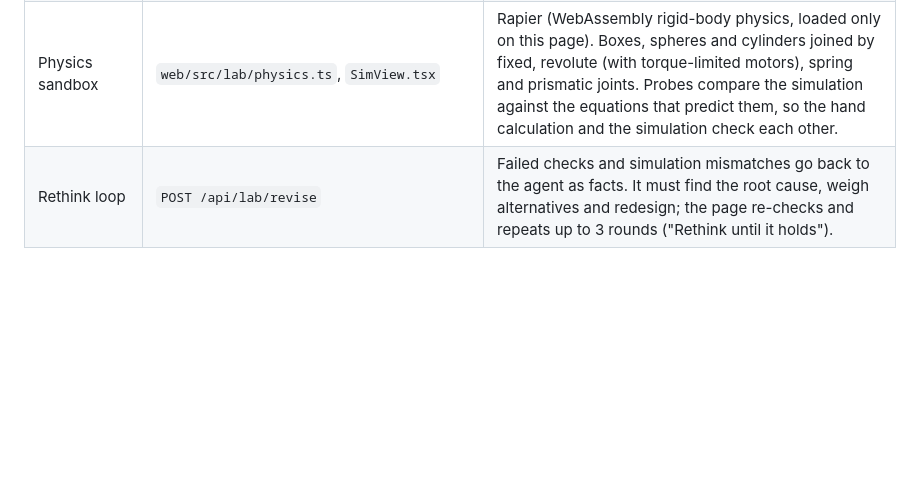
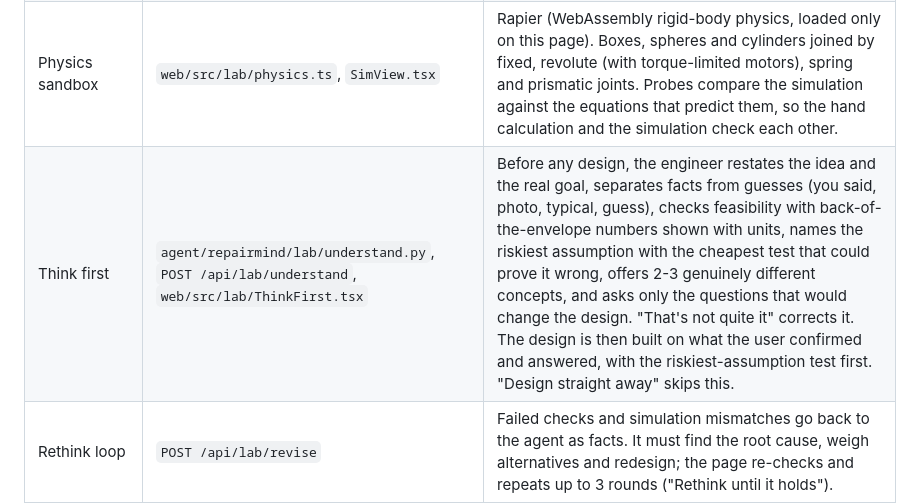
Before and after one commit to amarasuchitra/repairmind-x, a Markdown page: README.md, the part around the change. Rendered like a GitHub page; blank space fills up the shorter version.

```diff
--- a/README.md
+++ b/README.md
@@ -159,6 +159,7 @@ Beyond repair: bring an idea, get an engineering breakdown that is checked, simu
 | Design agent | `agent/repairmind/lab/designer.py`, `POST /api/lab/design` | Turns an idea into requirements (each with a verification method), components, variables with sources, governing equations, a weighted trade study, an FMEA, a physics simulation spec and research notes. Uses Claude (`RMX_DESIGN_MODEL`, default `claude-opus-5-5`) or free Gemini, like the checks. |
 | Units and maths engine | `web/src/lab/units.ts`, `expr.ts`, `analysis.ts` | The model never grades its own arithmetic. Every equation is recomputed in the page with dimensional analysis (adding metres to seconds, or calling joules newtons, is an error), in dependency order. Margins of safety are MS = allowable / (applied × FS) − 1. FMEA RPNs and trade-study totals are recomputed too. Edit any input and everything downstream updates. |
 | Physics sandbox | `web/src/lab/physics.ts`, `SimView.tsx` | Rapier (WebAssembly rigid-body physics, loaded only on this page). Boxes, spheres and cylinders joined by fixed, revolute (with torque-limited motors), spring and prismatic joints. Probes compare the simulation against the equations that predict them, so the hand calculation and the simulation check each other. |
+| Think first | `agent/repairmind/lab/understand.py`, `POST /api/lab/understand`, `web/src/lab/ThinkFirst.tsx` | Before any design, the engineer restates the idea and the real goal, separates facts from guesses (you said, photo, typical, guess), checks feasibility with back-of-the-envelope numbers shown with units, names the riskiest assumption with the cheapest test that could prove it wrong, offers 2-3 genuinely different concepts, and asks only the questions that would change the design. "That's not quite it" corrects it. The design is then built on what the user confirmed and answered, with the riskiest-assumption test first. "Design straight away" skips this. |
 | Rethink loop | `POST /api/lab/revise` | Failed checks and simulation mismatches go back to the agent as facts. It must find the root cause, weigh alternatives and redesign; the page re-checks and repeats up to 3 rounds ("Rethink until it holds"). |
 | Voice and attachments | `web/src/lab/inputs.tsx`, `agent/repairmind/lab/attachments.py`, `POST /api/lab/attachments`, `POST /api/lab/transcribe` | Describe an idea by speaking (the browser's own dictation in Chrome, Edge and Safari; elsewhere a recording transcribed by Gemini) and by attaching anything: photos and sketches (the engineer looks at them), PDFs, Word, PowerPoint, spreadsheets, CSV and text (read as text), CAD measured by software (STL/OBJ bounding box, volume, area and watertightness; STEP units, part names and extents; DXF extents, layers and notes), audio (transcribed) and video (frames captured in the browser; speech and motion described by Gemini when `GOOGLE_API_KEY` is set). Each file is read on arrival so you see what the engineer will get. Only the processed result is kept, for 7 days. Attachments also work on "Redesign a broken part" and travel with the brief to the lab. |
 | Lessons memory | `sessions/lab/lessons.jsonl` (`RMX_LAB_DIR`) | Each review round ends with general lessons, which are added to every later design prompt. This is how it improves over time without retraining a model. |
```
Also changed, not shown: docs/screenshots/lab-think-first.png (added), 10 other files.
